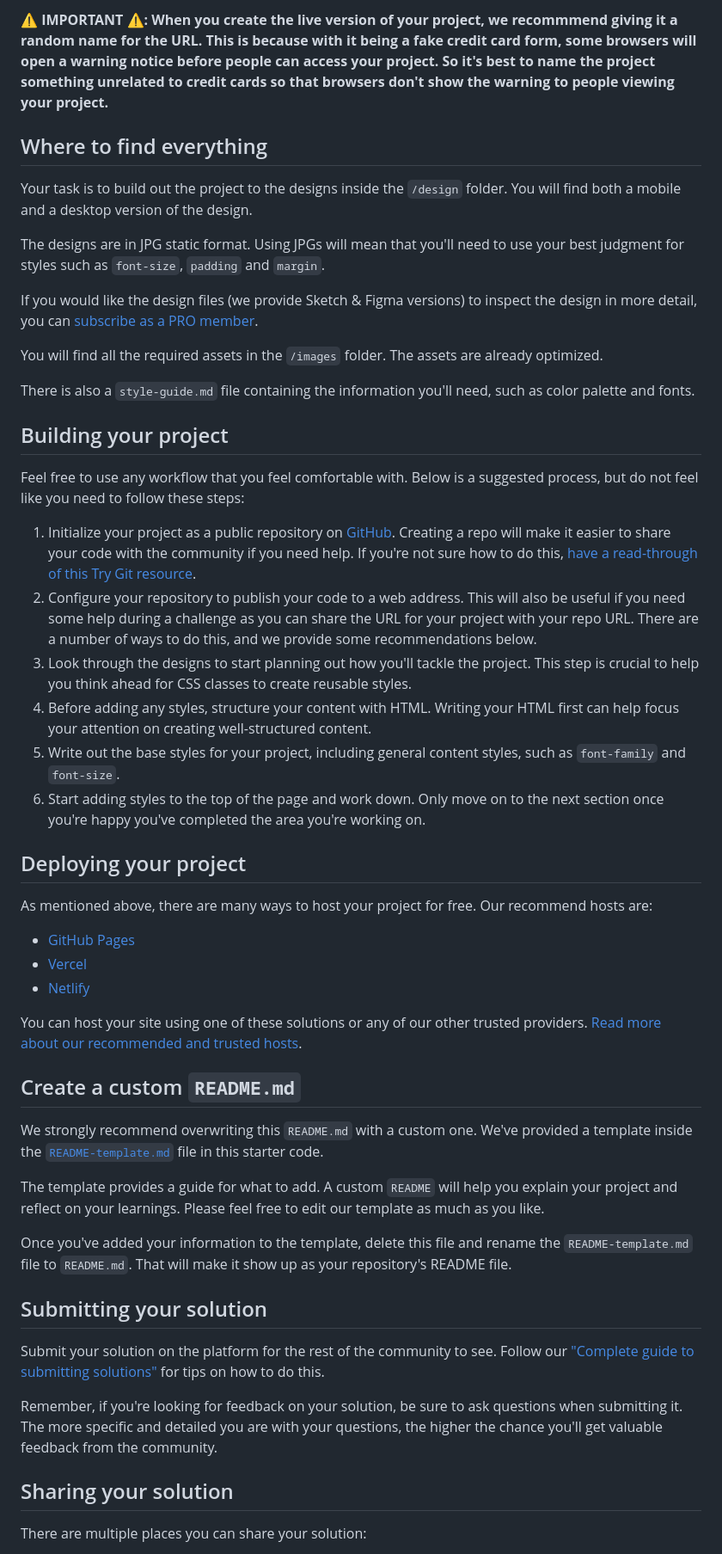
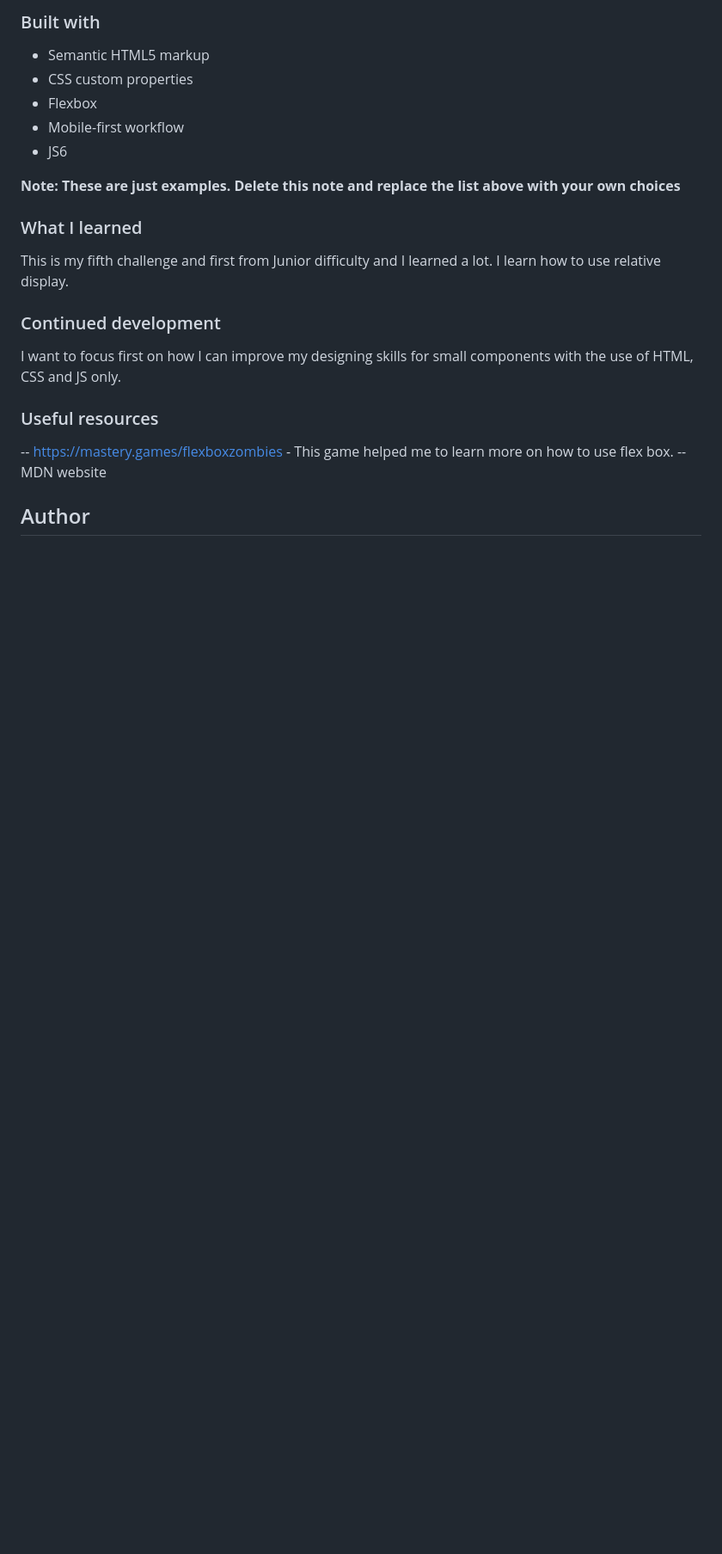
Before and after one commit to cruz-jerwin15/interactivecarddetails, a Markdown page: README.md, the part around the change printed below. Shown: that part at 86% size. Drawn GitHub-style; blank space fills up the shorter version.

Commit message:
Added updated read.md

```diff
--- a/README.md
+++ b/README.md
@@ -36,54 +40,26 @@ Want some support on the challenge? [Join our Slack community](https://www.front
 
-**⚠️ IMPORTANT ⚠️: When you create the live version of your project, we recommmend giving it a random name for the URL. This is because with it being a fake credit card form, some browsers will open a warning notice before people can access your project. So it's best to name the project something unrelated to credit cards so that browsers don't show the warning to people viewing your project.**
+### Built with
 
-## Where to find everything
+- Semantic HTML5 markup
+- CSS custom properties
+- Flexbox
+- Mobile-first workflow
+- JS6
 
-Your task is to build out the project to the designs inside the `/design` folder. You will find both a mobile and a desktop version of the design.
+**Note: These are just examples. Delete this note and replace the list above with your own choices**
 
-The designs are in JPG static format. Using JPGs will mean that you'll need to use your best judgment for styles such as `font-size`, `padding` and `margin`.
+### What I learned
 
-If you would like the design files (we provide Sketch & Figma versions) to inspect the design in more detail, you can [subscribe as a PRO member](https://www.frontendmentor.io/pro).
+This is my fifth challenge and first from Junior difficulty and I learned a lot. I learn how to use relative display.
 
-You will find all the required assets in the `/images` folder. The assets are already optimized.
+### Continued development
 
-There is also a `style-guide.md` file containing the information you'll need, such as color palette and fonts.
+I want to focus first on how I can improve my designing skills for small components with the use of HTML, CSS and JS only.
 
-## Building your project
+### Useful resources
 
-Feel free to use any workflow that you feel comfortable with. Below is a suggested process, but do not feel like you need to follow these steps:
+-- https://mastery.games/flexboxzombies - This game helped me to learn more on how to use flex box.
+-- MDN website
 
-1. Initialize your project as a public repository on [GitHub](https://github.com/). Creating a repo will make it easier to share your code with the community if you need help. If you're not sure how to do this, [have a read-through of this Try Git resource](https://try.github.io/).
-2. Configure your repository to publish your code to a web address. This will also be useful if you need some help during a challenge as you can share the URL for your project with your repo URL. There are a number of ways to do this, and we provide some recommendations below.
-3. Look through the designs to start planning out how you'll tackle the project. This step is crucial to help you think ahead for CSS classes to create reusable styles.
-4. Before adding any styles, structure your content with HTML. Writing your HTML first can help focus your attention on creating well-structured content.
-5. Write out the base styles for your project, including general content styles, such as `font-family` and `font-size`.
-6. Start adding styles to the top of the page and work down. Only move on to the next section once you're happy you've completed the area you're working on.
+## Author
 
-## Deploying your project
-
-As mentioned above, there are many ways to host your project for free. Our recommend hosts are:
-
-- [GitHub Pages](https://pages.github.com/)
-- [Vercel](https://vercel.com/)
-- [Netlify](https://www.netlify.com/)
-
-You can host your site using one of these solutions or any of our other trusted providers. [Read more about our recommended and trusted hosts](https://medium.com/frontend-mentor/frontend-mentor-trusted-hosting-providers-bf000dfebe).
-
-## Create a custom `README.md`
-
-We strongly recommend overwriting this `README.md` with a custom one. We've provided a template inside the [`README-template.md`](./README-template.md) file in this starter code.
-
-The template provides a guide for what to add. A custom `README` will help you explain your project and reflect on your learnings. Please feel free to edit our template as much as you like.
-
-Once you've added your information to the template, delete this file and rename the `README-template.md` file to `README.md`. That will make it show up as your repository's README file.
-
-## Submitting your solution
-
-Submit your solution on the platform for the rest of the community to see. Follow our ["Complete guide to submitting solutions"](https://medium.com/frontend-mentor/a-complete-guide-to-submitting-solutions-on-frontend-mentor-ac6384162248) for tips on how to do this.
-
-Remember, if you're looking for feedback on your solution, be sure to ask questions when submitting it. The more specific and detailed you are with your questions, the higher the chance you'll get valuable feedback from the community.
-
-## Sharing your solution
-
-There are multiple places you can share your solution:
-
```
Also changed, not shown: other parts of README.md (+28 -38 lines), images/screenshot-desktop-complete.PNG (added), images/screenshot-desktop.PNG (added).
